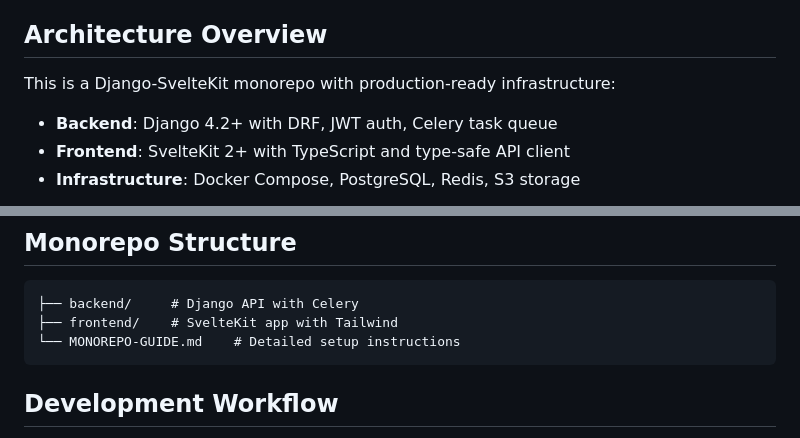
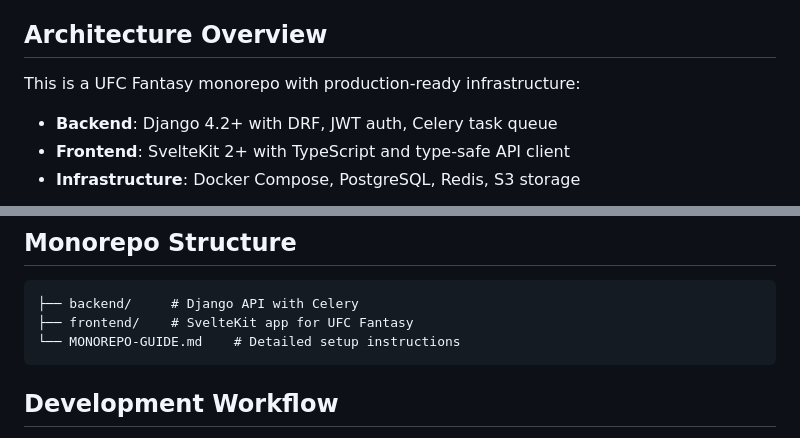
Before and after one commit to xandervermeulen/ufc_fantasy, a Markdown page: CLAUDE.md, 2 parts joined by grey strips. Rendered like a GitHub page.

````diff
--- a/CLAUDE.md
+++ b/CLAUDE.md
@@ -15,7 +15,7 @@ Key areas covered:
 
 ## Architecture Overview
 
-This is a Django-SvelteKit monorepo with production-ready infrastructure:
+This is a UFC Fantasy monorepo with production-ready infrastructure:
 - **Backend**: Django 4.2+ with DRF, JWT auth, Celery task queue
 - **Frontend**: SvelteKit 2+ with TypeScript and type-safe API client
 - **Infrastructure**: Docker Compose, PostgreSQL, Redis, S3 storage
@@ -67,7 +67,7 @@ The frontend uses **automatic OpenAPI type generation**:
 
 ```
 ├── backend/     # Django API with Celery
-├── frontend/    # SvelteKit app with Tailwind
+├── frontend/    # SvelteKit app for UFC Fantasy
 └── MONOREPO-GUIDE.md    # Detailed setup instructions
 ```
 
````
Also changed, not shown: README.md (+3 -3 lines), artifacts/README.md (+1 -1 lines), ufc-banner.jpeg (added), 6 other files.
